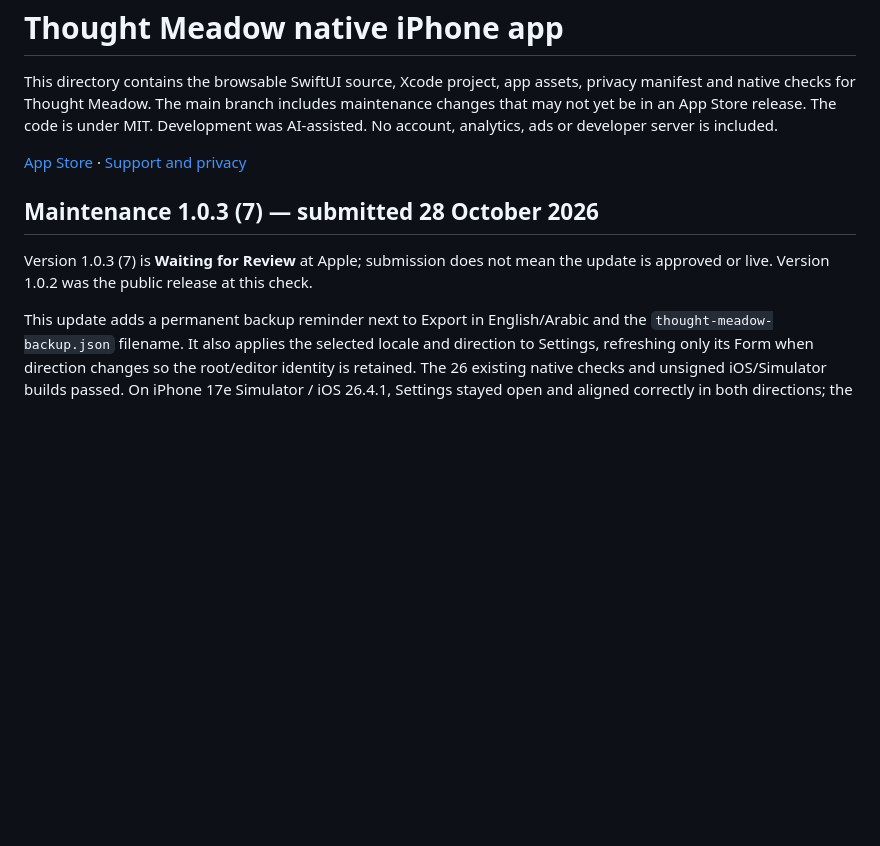
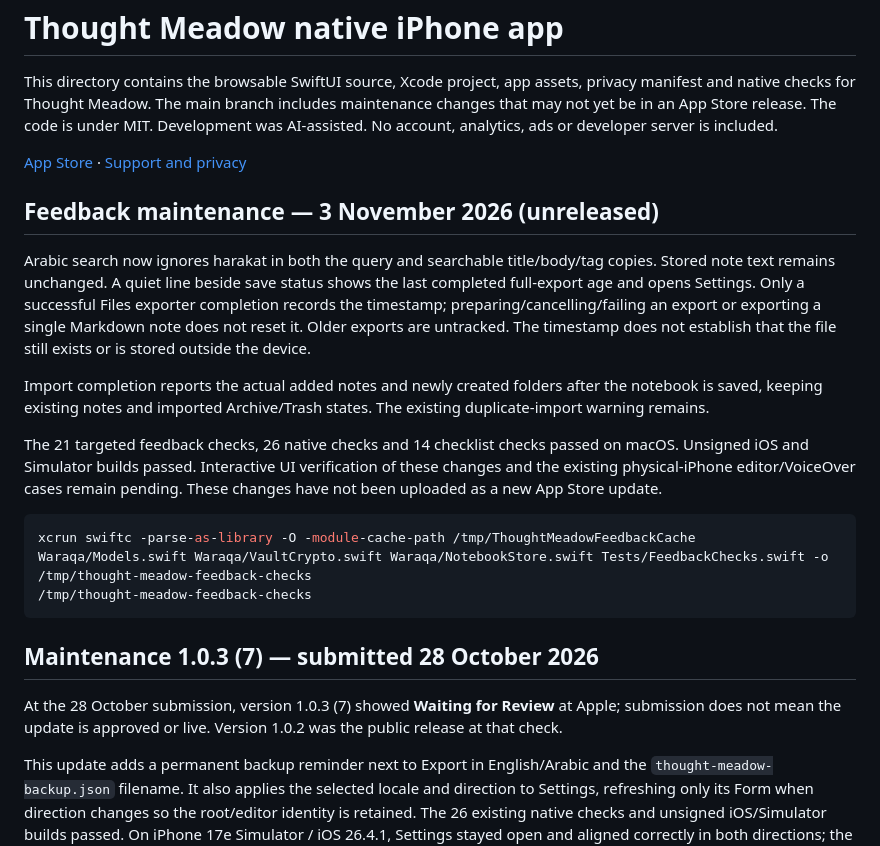
Before and after one commit to alawyadnan/thought-meadow, a Markdown page: native/README.md, the part around the change. GitHub-like rendering; blank space fills up the shorter version.

Commit message:
Document unreleased feedback fixes and validation limits

````diff
--- a/native/README.md
+++ b/native/README.md
@@ -4,9 +4,22 @@ This directory contains the browsable SwiftUI source, Xcode project, app assets,
 
 [App Store](https://apps.apple.com/us/app/thought-meadow-private-notes/id6825094170) · [Support and privacy](https://alawyadnan.github.io/thought-meadow/)
 
+## Feedback maintenance — 3 November 2026 (unreleased)
+
+Arabic search now ignores harakat in both the query and searchable title/body/tag copies. Stored note text remains unchanged. A quiet line beside save status shows the last completed full-export age and opens Settings. Only a successful Files exporter completion records the timestamp; preparing/cancelling/failing an export or exporting a single Markdown note does not reset it. Older exports are untracked. The timestamp does not establish that the file still exists or is stored outside the device.
+
+Import completion reports the actual added notes and newly created folders after the notebook is saved, keeping existing notes and imported Archive/Trash states. The existing duplicate-import warning remains.
+
+The 21 targeted feedback checks, 26 native checks and 14 checklist checks passed on macOS. Unsigned iOS and Simulator builds passed. Interactive UI verification of these changes and the existing physical-iPhone editor/VoiceOver cases remain pending. These changes have not been uploaded as a new App Store update.
+
+```sh
+xcrun swiftc -parse-as-library -O -module-cache-path /tmp/ThoughtMeadowFeedbackCache Waraqa/Models.swift Waraqa/VaultCrypto.swift Waraqa/NotebookStore.swift Tests/FeedbackChecks.swift -o /tmp/thought-meadow-feedback-checks
+/tmp/thought-meadow-feedback-checks
+```
+
 ## Maintenance 1.0.3 (7) — submitted 28 October 2026
 
-Version 1.0.3 (7) is **Waiting for Review** at Apple; submission does not mean the update is approved or live. Version 1.0.2 was the public release at this check.
+At the 28 October submission, version 1.0.3 (7) showed **Waiting for Review** at Apple; submission does not mean the update is approved or live. Version 1.0.2 was the public release at that check.
 
 This update adds a permanent backup reminder next to Export in English/Arabic and the `thought-meadow-backup.json` filename. It also applies the selected locale and direction to Settings, refreshing only its Form when direction changes so the root/editor identity is retained. The 26 existing native checks and unsigned iOS/Simulator builds passed. On iPhone 17e Simulator / iOS 26.4.1, Settings stayed open and aligned correctly in both directions; the Files export sheet saved a fictional sample without error. Physical-iPhone editor and VoiceOver checks remain pending in the interaction matrix.
 
````
